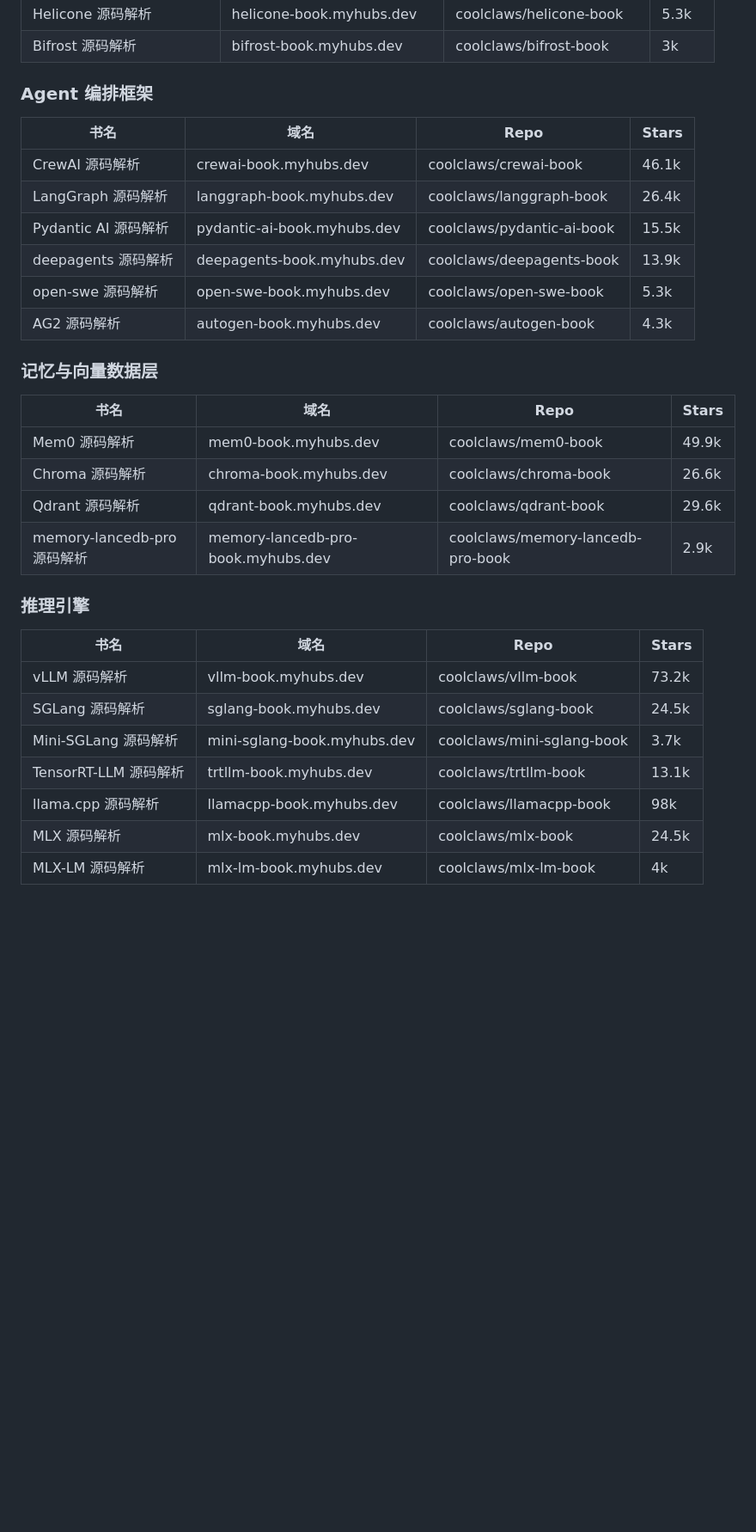
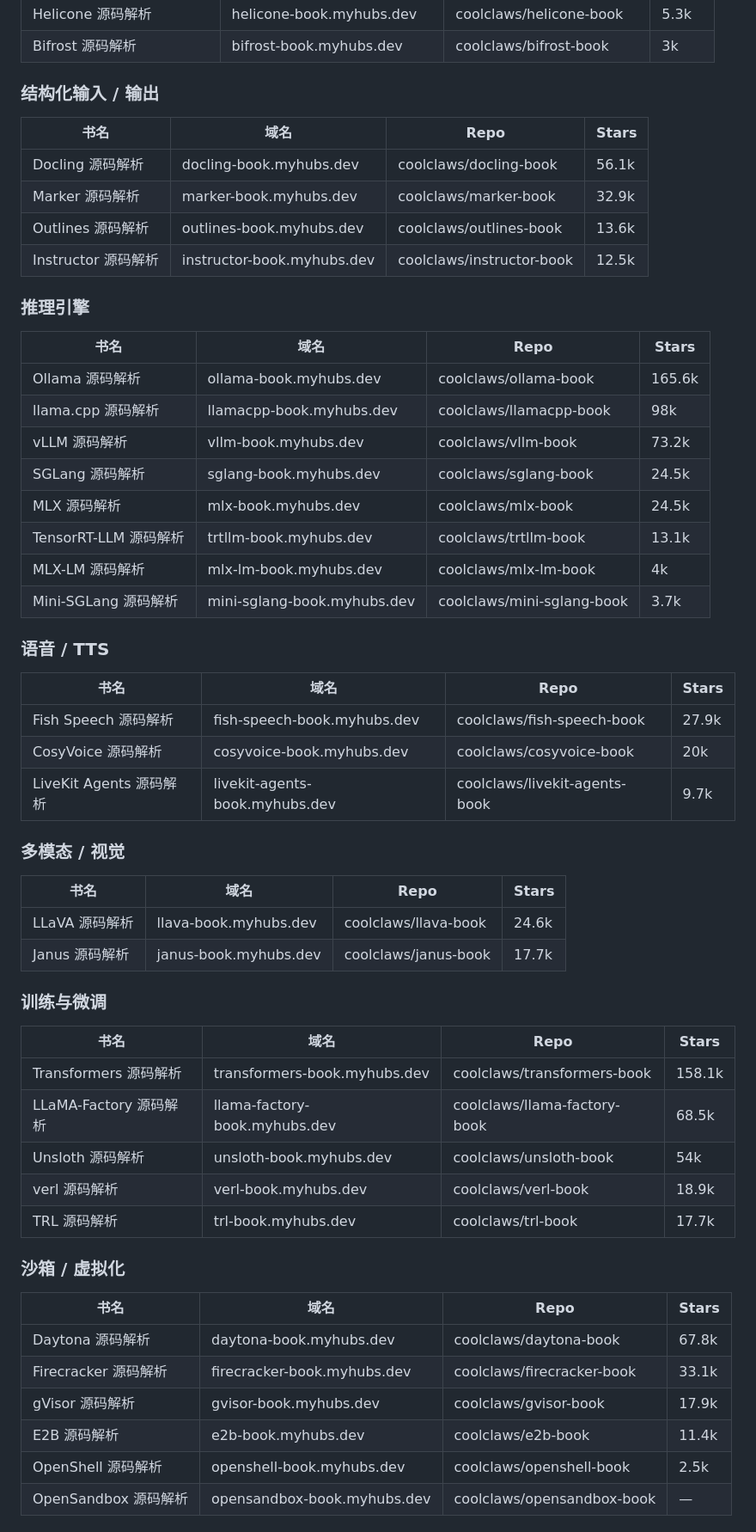
Before and after one commit to coolclaws/books-index, a Markdown page: STANDARD.md, the part around one of its changes. Shown at 86% size. GitHub-like rendering; blank space fills up the shorter version.

Commit message:
docs: sync STANDARD.md book catalog to 66 books across 13 sections

```diff
--- a/STANDARD.md
+++ b/STANDARD.md
@@ -402,31 +442,55 @@ CNAME：{name}-book.myhubs.dev
 | Helicone 源码解析 | helicone-book.myhubs.dev | coolclaws/helicone-book | 5.3k |
 | Bifrost 源码解析 | bifrost-book.myhubs.dev | coolclaws/bifrost-book | 3k |
 
-### Agent 编排框架
+### 结构化输入 / 输出
 | 书名 | 域名 | Repo | Stars |
 |------|------|------|-------|
-| CrewAI 源码解析 | crewai-book.myhubs.dev | coolclaws/crewai-book | 46.1k |
-| LangGraph 源码解析 | langgraph-book.myhubs.dev | coolclaws/langgraph-book | 26.4k |
-| Pydantic AI 源码解析 | pydantic-ai-book.myhubs.dev | coolclaws/pydantic-ai-book | 15.5k |
-| deepagents 源码解析 | deepagents-book.myhubs.dev | coolclaws/deepagents-book | 13.9k |
-| open-swe 源码解析 | open-swe-book.myhubs.dev | coolclaws/open-swe-book | 5.3k |
-| AG2 源码解析 | autogen-book.myhubs.dev | coolclaws/autogen-book | 4.3k |
-
-### 记忆与向量数据层
-| 书名 | 域名 | Repo | Stars |
-|------|------|------|-------|
-| Mem0 源码解析 | mem0-book.myhubs.dev | coolclaws/mem0-book | 49.9k |
-| Chroma 源码解析 | chroma-book.myhubs.dev | coolclaws/chroma-book | 26.6k |
-| Qdrant 源码解析 | qdrant-book.myhubs.dev | coolclaws/qdrant-book | 29.6k |
-| memory-lancedb-pro 源码解析 | memory-lancedb-pro-book.myhubs.dev | coolclaws/memory-lancedb-pro-book | 2.9k |
+| Docling 源码解析 | docling-book.myhubs.dev | coolclaws/docling-book | 56.1k |
+| Marker 源码解析 | marker-book.myhubs.dev | coolclaws/marker-book | 32.9k |
+| Outlines 源码解析 | outlines-book.myhubs.dev | coolclaws/outlines-book | 13.6k |
+| Instructor 源码解析 | instructor-book.myhubs.dev | coolclaws/instructor-book | 12.5k |
 
 ### 推理引擎
 | 书名 | 域名 | Repo | Stars |
 |------|------|------|-------|
+| Ollama 源码解析 | ollama-book.myhubs.dev | coolclaws/ollama-book | 165.6k |
+| llama.cpp 源码解析 | llamacpp-book.myhubs.dev | coolclaws/llamacpp-book | 98k |
 | vLLM 源码解析 | vllm-book.myhubs.dev | coolclaws/vllm-book | 73.2k |
 | SGLang 源码解析 | sglang-book.myhubs.dev | coolclaws/sglang-book | 24.5k |
+| MLX 源码解析 | mlx-book.myhubs.dev | coolclaws/mlx-book | 24.5k |
+| TensorRT-LLM 源码解析 | trtllm-book.myhubs.dev | coolclaws/trtllm-book | 13.1k |
+| MLX-LM 源码解析 | mlx-lm-book.myhubs.dev | coolclaws/mlx-lm-book | 4k |
 | Mini-SGLang 源码解析 | mini-sglang-book.myhubs.dev | coolclaws/mini-sglang-book | 3.7k |
-| TensorRT-LLM 源码解析 | trtllm-book.myhubs.dev | coolclaws/trtllm-book | 13.1k |
-| llama.cpp 源码解析 | llamacpp-book.myhubs.dev | coolclaws/llamacpp-book | 98k |
-| MLX 源码解析 | mlx-book.myhubs.dev | coolclaws/mlx-book | 24.5k |
-| MLX-LM 源码解析 | mlx-lm-book.myhubs.dev | coolclaws/mlx-lm-book | 4k |
+
+### 语音 / TTS
+| 书名 | 域名 | Repo | Stars |
+|------|------|------|-------|
+| Fish Speech 源码解析 | fish-speech-book.myhubs.dev | coolclaws/fish-speech-book | 27.9k |
+| CosyVoice 源码解析 | cosyvoice-book.myhubs.dev | coolclaws/cosyvoice-book | 20k |
+| LiveKit Agents 源码解析 | livekit-agents-book.myhubs.dev | coolclaws/livekit-agents-book | 9.7k |
+
+### 多模态 / 视觉
+| 书名 | 域名 | Repo | Stars |
+|------|------|------|-------|
+| LLaVA 源码解析 | llava-book.myhubs.dev | coolclaws/llava-book | 24.6k |
+| Janus 源码解析 | janus-book.myhubs.dev | coolclaws/janus-book | 17.7k |
+
+### 训练与微调
+| 书名 | 域名 | Repo | Stars |
+|------|------|------|-------|
+| Transformers 源码解析 | transformers-book.myhubs.dev | coolclaws/transformers-book | 158.1k |
+| LLaMA-Factory 源码解析 | llama-factory-book.myhubs.dev | coolclaws/llama-factory-book | 68.5k |
+| Unsloth 源码解析 | unsloth-book.myhubs.dev | coolclaws/unsloth-book | 54k |
+| verl 源码解析 | verl-book.myhubs.dev | coolclaws/verl-book | 18.9k |
+| TRL 源码解析 | trl-book.myhubs.dev | coolclaws/trl-book | 17.7k |
+
+### 沙箱 / 虚拟化
+| 书名 | 域名 | Repo | Stars |
+|------|------|------|-------|
+| Daytona 源码解析 | daytona-book.myhubs.dev | coolclaws/daytona-book | 67.8k |
+| Firecracker 源码解析 | firecracker-book.myhubs.dev | coolclaws/firecracker-book | 33.1k |
+| gVisor 源码解析 | gvisor-book.myhubs.dev | coolclaws/gvisor-book | 17.9k |
+| E2B 源码解析 | e2b-book.myhubs.dev | coolclaws/e2b-book | 11.4k |
+| OpenShell 源码解析 | openshell-book.myhubs.dev | coolclaws/openshell-book | 2.5k |
+| OpenSandbox 源码解析 | opensandbox-book.myhubs.dev | coolclaws/opensandbox-book | — |
+
```
Also changed, not shown: other parts of STANDARD.md (+49 -3 lines).
